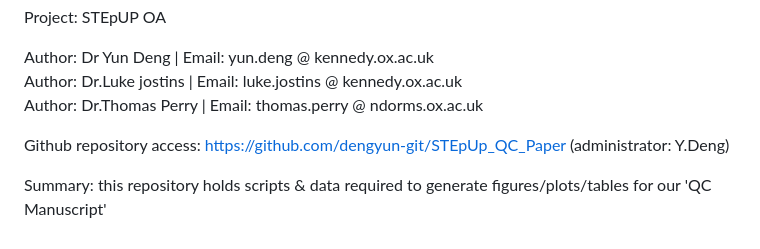
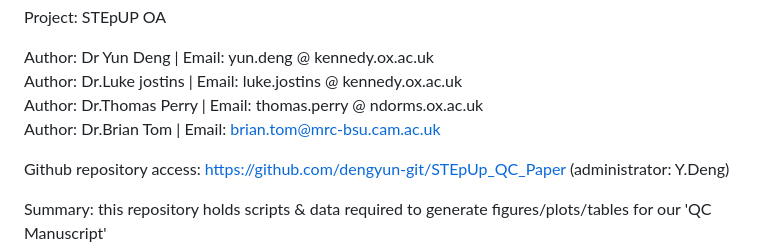
Before and after one commit to dengyun-git/STEpUp_QC_Paper, a Markdown page: README.md, the part around the change. Drawn GitHub-style.

```diff
--- a/README.md
+++ b/README.md
@@ -7,7 +7,8 @@ Project: STEpUP OA
 
 Author: Dr Yun Deng     | Email:  yun.deng @ kennedy.ox.ac.uk\
 Author: Dr.Luke jostins | Email:  luke.jostins @ kennedy.ox.ac.uk\
-Author: Dr.Thomas Perry | Email:  thomas.perry @ ndorms.ox.ac.uk
+Author: Dr.Thomas Perry | Email:  thomas.perry @ ndorms.ox.ac.uk\
+Author: Dr.Brian Tom | Email:  brian.tom@mrc-bsu.cam.ac.uk
 
 Github repository access: https://github.com/dengyun-git/STEpUp_QC_Paper (administrator: Y.Deng)
 
```
